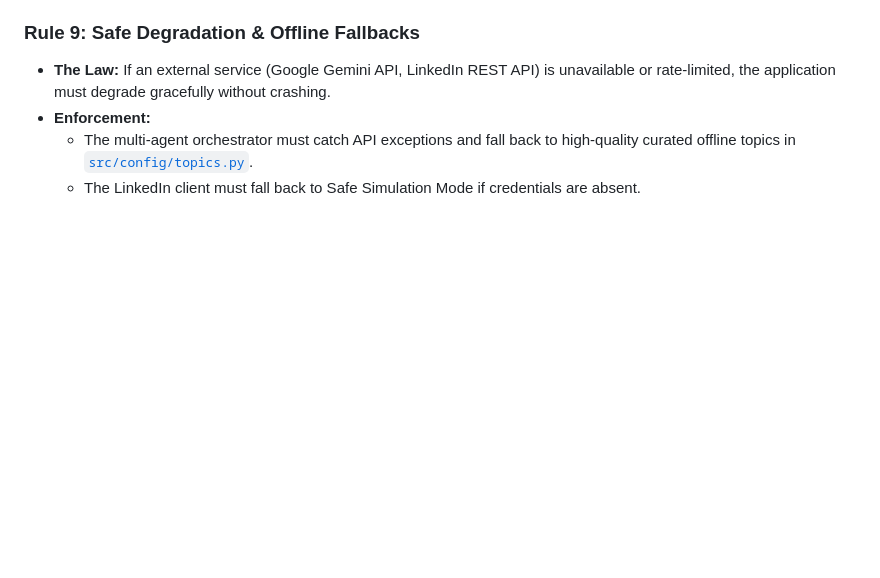
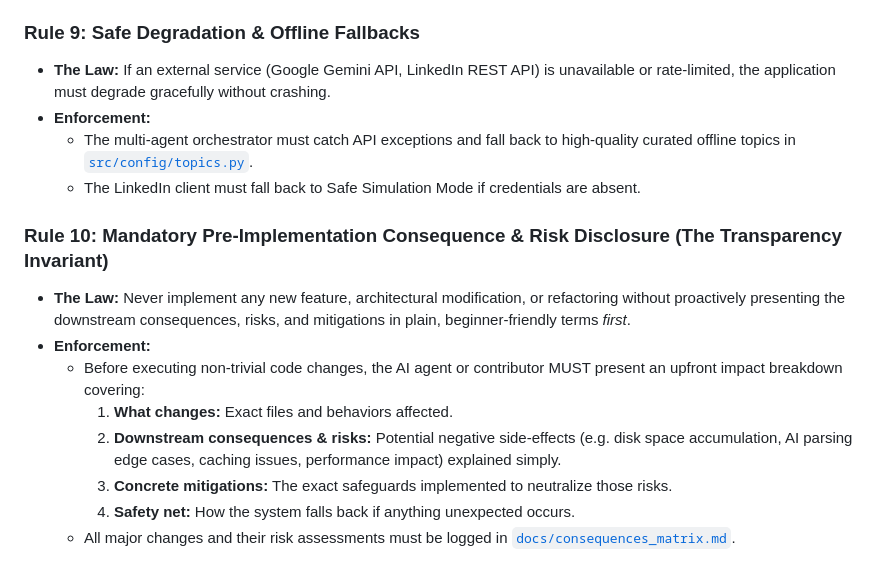
Before and after one commit to ahmed-husssain/LinkedInAutomationStudio, a Markdown page: docs/rules.md, the part around the change. Drawn GitHub-style; blank space fills up the shorter version.

```diff
--- a/docs/rules.md
+++ b/docs/rules.md
@@ -67,3 +67,13 @@ Violations will be automatically blocked by GitHub Actions CI, CodeRabbit AI rev
 * **Enforcement:**
   - The multi-agent orchestrator must catch API exceptions and fall back to high-quality curated offline topics in [`src/config/topics.py`](file:///D:/LinkedInAutomationStudio/src/config/topics.py).
   - The LinkedIn client must fall back to Safe Simulation Mode if credentials are absent.
+
+### Rule 10: Mandatory Pre-Implementation Consequence & Risk Disclosure (The Transparency Invariant)
+* **The Law:** Never implement any new feature, architectural modification, or refactoring without proactively presenting the downstream consequences, risks, and mitigations in plain, beginner-friendly terms *first*.
+* **Enforcement:**
+  - Before executing non-trivial code changes, the AI agent or contributor MUST present an upfront impact breakdown covering:
+    1. **What changes:** Exact files and behaviors affected.
+    2. **Downstream consequences & risks:** Potential negative side-effects (e.g. disk space accumulation, AI parsing edge cases, caching issues, performance impact) explained simply.
+    3. **Concrete mitigations:** The exact safeguards implemented to neutralize those risks.
+    4. **Safety net:** How the system falls back if anything unexpected occurs.
+  - All major changes and their risk assessments must be logged in [`docs/consequences_matrix.md`](file:///D:/LinkedInAutomationStudio/docs/consequences_matrix.md).
```
Also changed, not shown: README.md (+1 -0 lines), docs/consequences_matrix.md (added, +96 -0 lines).
